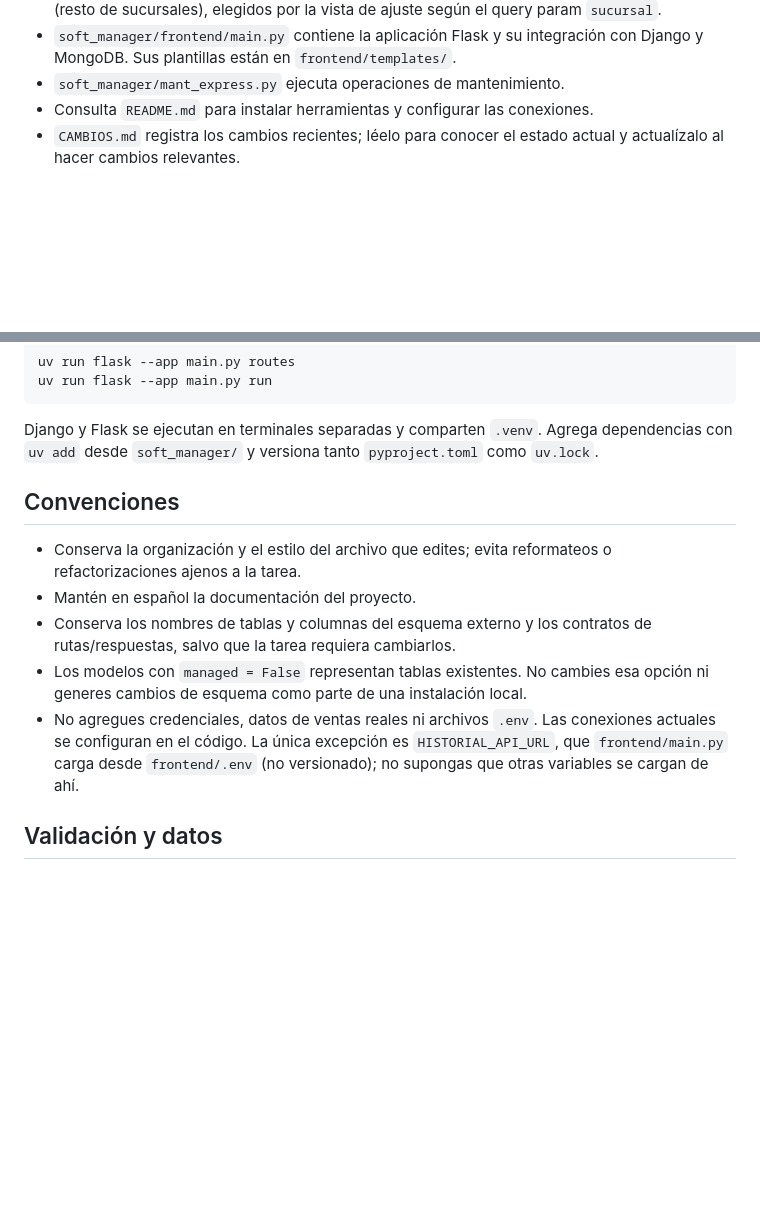
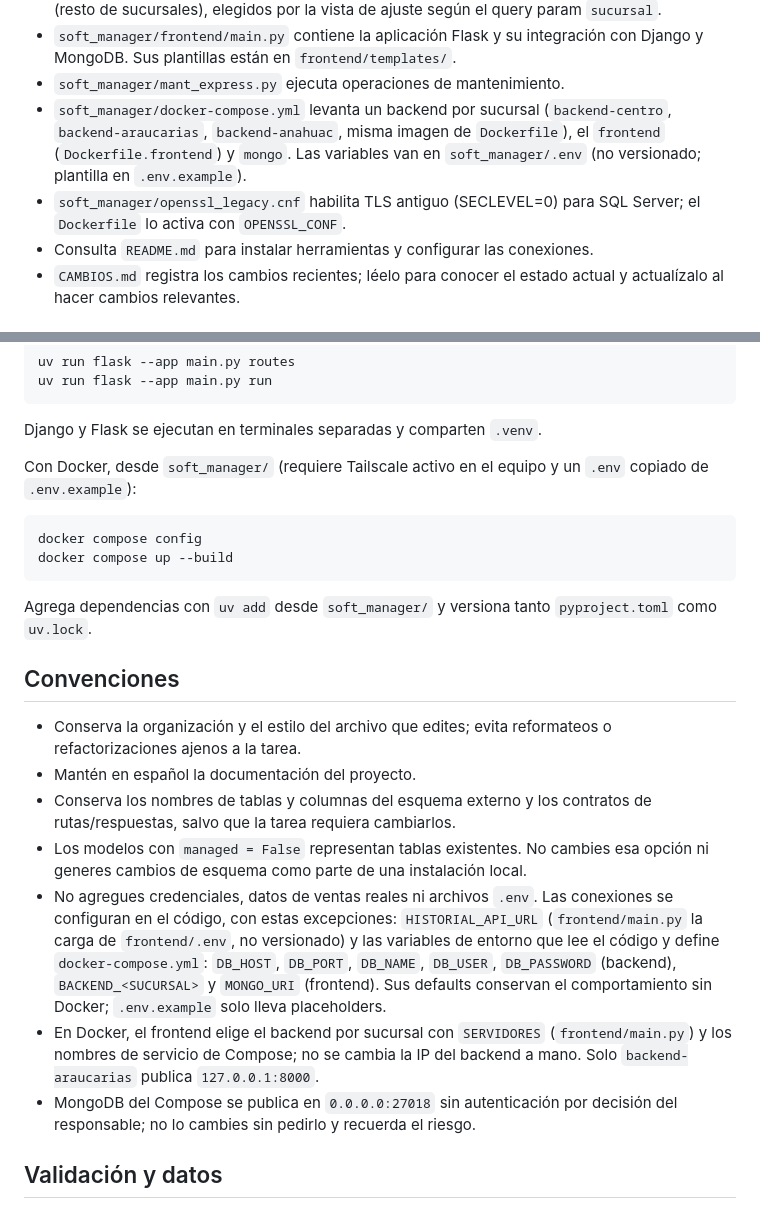
Before and after one commit to mariosuarezDEV/Extensiones-Soft-Restaurant, a Markdown page: AGENTS.md, 2 parts joined by grey strips. Rendered like a GitHub page; blank space fills up the shorter version.

Commit message:
Actualiza AGENTS.md con Docker Compose y variables de entorno
Co-Authored-By: Claude Sonnet 5.5 <noreply@anthropic.com>
Claude-Session: https://claude.ai/code/session_01EjJdfht8ydMrdsnQiahnsY

````diff
--- a/AGENTS.md
+++ b/AGENTS.md
@@ -15,6 +15,12 @@ Estas instrucciones aplican a todo el repositorio.
 - `soft_manager/frontend/main.py` contiene la aplicación Flask y su integración
   con Django y MongoDB. Sus plantillas están en `frontend/templates/`.
 - `soft_manager/mant_express.py` ejecuta operaciones de mantenimiento.
+- `soft_manager/docker-compose.yml` levanta un backend por sucursal
+  (`backend-centro`, `backend-araucarias`, `backend-anahuac`, misma imagen de
+  `Dockerfile`), el `frontend` (`Dockerfile.frontend`) y `mongo`. Las variables
+  van en `soft_manager/.env` (no versionado; plantilla en `.env.example`).
+- `soft_manager/openssl_legacy.cnf` habilita TLS antiguo (SECLEVEL=0) para SQL
+  Server; el `Dockerfile` lo activa con `OPENSSL_CONF`.
 - Consulta `README.md` para instalar herramientas y configurar las conexiones.
 - `CAMBIOS.md` registra los cambios recientes; léelo para conocer el estado
   actual y actualízalo al hacer cambios relevantes.
@@ -42,6 +48,14 @@ uv run flask --app main.py run
 ```
 
 Django y Flask se ejecutan en terminales separadas y comparten `.venv`.
+
+Con Docker, desde `soft_manager/` (requiere Tailscale activo en el equipo y un
+`.env` copiado de `.env.example`):
+
+```console
+docker compose config
+docker compose up --build
+```
 Agrega dependencias con `uv add` desde `soft_manager/` y versiona tanto
 `pyproject.toml` como `uv.lock`.
 
@@ -55,9 +69,18 @@ Agrega dependencias con `uv add` desde `soft_manager/` y versiona tanto
 - Los modelos con `managed = False` representan tablas existentes. No cambies
   esa opción ni generes cambios de esquema como parte de una instalación local.
 - No agregues credenciales, datos de ventas reales ni archivos `.env`.
-  Las conexiones actuales se configuran en el código. La única excepción es
-  `HISTORIAL_API_URL`, que `frontend/main.py` carga desde `frontend/.env`
-  (no versionado); no supongas que otras variables se cargan de ahí.
+  Las conexiones se configuran en el código, con estas excepciones:
+  `HISTORIAL_API_URL` (`frontend/main.py` la carga de `frontend/.env`, no
+  versionado) y las variables de entorno que lee el código y define
+  `docker-compose.yml`: `DB_HOST`, `DB_PORT`, `DB_NAME`, `DB_USER`,
+  `DB_PASSWORD` (backend), `BACKEND_<SUCURSAL>` y `MONGO_URI` (frontend). Sus
+  defaults conservan el comportamiento sin Docker; `.env.example` solo lleva
+  placeholders.
+- En Docker, el frontend elige el backend por sucursal con `SERVIDORES`
+  (`frontend/main.py`) y los nombres de servicio de Compose; no se cambia la IP
+  del backend a mano. Solo `backend-araucarias` publica `127.0.0.1:8000`.
+- MongoDB del Compose se publica en `0.0.0.0:27018` sin autenticación por
+  decisión del responsable; no lo cambies sin pedirlo y recuerda el riesgo.
 
 ## Validación y datos
 
````
